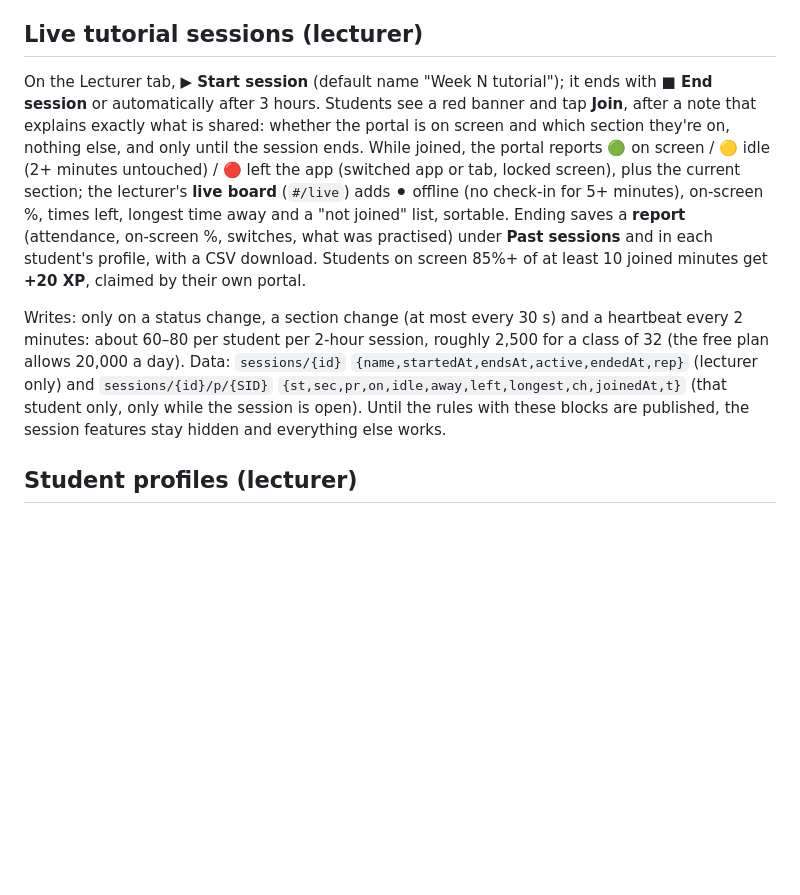
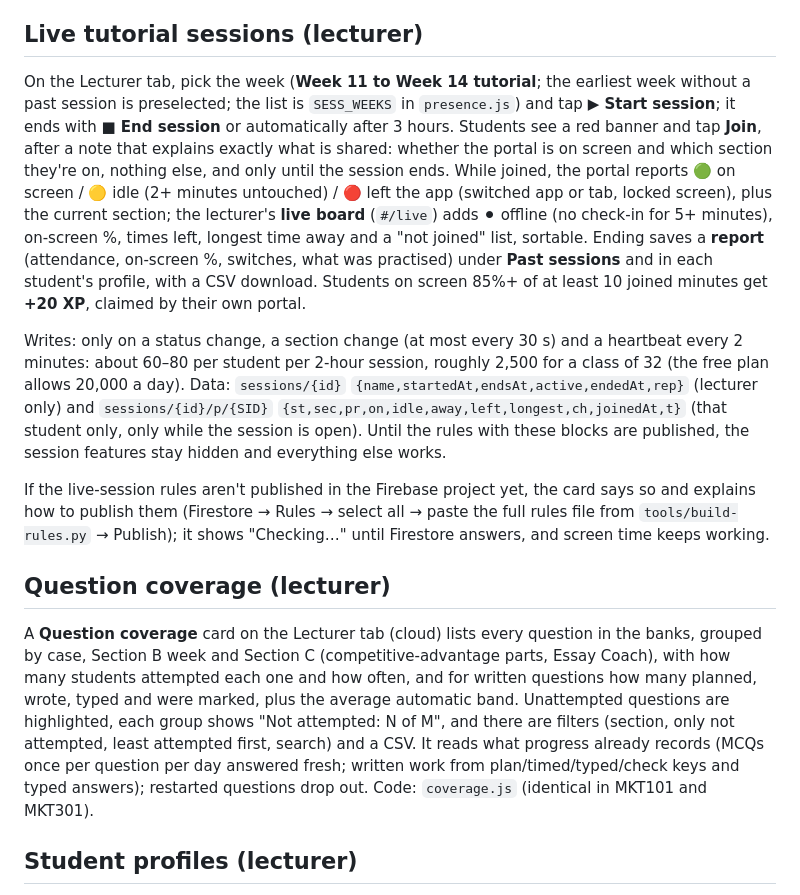
Before and after one commit to abdullamuizfuad/mkt301, a Markdown page: README.md, the part around the change. GitHub-like rendering; blank space fills up the shorter version.

Commit message:
Document the week picker, the rules message and question coverage
Co-Authored-By: Claude Opus 5.5 <noreply@anthropic.com>
Claude-Session: https://claude.ai/code/session_01VFg7BNNW33N7fChb5rURgU

```diff
--- a/README.md
+++ b/README.md
@@ -19,9 +19,15 @@ A gamified study and practice site for MKT301 International Marketing (MNU Busin
 
 ## Live tutorial sessions (lecturer)
 
-On the Lecturer tab, **▶ Start session** (default name "Week N tutorial"); it ends with **■ End session** or automatically after 3 hours. Students see a red banner and tap **Join**, after a note that explains exactly what is shared: whether the portal is on screen and which section they're on, nothing else, and only until the session ends. While joined, the portal reports 🟢 on screen / 🟡 idle (2+ minutes untouched) / 🔴 left the app (switched app or tab, locked screen), plus the current section; the lecturer's **live board** (`#/live`) adds ⚫ offline (no check-in for 5+ minutes), on-screen %, times left, longest time away and a "not joined" list, sortable. Ending saves a **report** (attendance, on-screen %, switches, what was practised) under **Past sessions** and in each student's profile, with a CSV download. Students on screen 85%+ of at least 10 joined minutes get **+20 XP**, claimed by their own portal.
+On the Lecturer tab, pick the week (**Week 11 to Week 14 tutorial**; the earliest week without a past session is preselected; the list is `SESS_WEEKS` in `presence.js`) and tap **▶ Start session**; it ends with **■ End session** or automatically after 3 hours. Students see a red banner and tap **Join**, after a note that explains exactly what is shared: whether the portal is on screen and which section they're on, nothing else, and only until the session ends. While joined, the portal reports 🟢 on screen / 🟡 idle (2+ minutes untouched) / 🔴 left the app (switched app or tab, locked screen), plus the current section; the lecturer's **live board** (`#/live`) adds ⚫ offline (no check-in for 5+ minutes), on-screen %, times left, longest time away and a "not joined" list, sortable. Ending saves a **report** (attendance, on-screen %, switches, what was practised) under **Past sessions** and in each student's profile, with a CSV download. Students on screen 85%+ of at least 10 joined minutes get **+20 XP**, claimed by their own portal.
 
 Writes: only on a status change, a section change (at most every 30 s) and a heartbeat every 2 minutes: about 60–80 per student per 2-hour session, roughly 2,500 for a class of 32 (the free plan allows 20,000 a day). Data: `sessions/{id}` `{name,startedAt,endsAt,active,endedAt,rep}` (lecturer only) and `sessions/{id}/p/{SID}` `{st,sec,pr,on,idle,away,left,longest,ch,joinedAt,t}` (that student only, only while the session is open). Until the rules with these blocks are published, the session features stay hidden and everything else works.
+
+If the live-session rules aren't published in the Firebase project yet, the card says so and explains how to publish them (Firestore → Rules → select all → paste the full rules file from `tools/build-rules.py` → Publish); it shows "Checking…" until Firestore answers, and screen time keeps working.
+
+## Question coverage (lecturer)
+
+A **Question coverage** card on the Lecturer tab (cloud) lists every question in the banks, grouped by case, Section B week and Section C (competitive-advantage parts, Essay Coach), with how many students attempted each one and how often, and for written questions how many planned, wrote, typed and were marked, plus the average automatic band. Unattempted questions are highlighted, each group shows "Not attempted: N of M", and there are filters (section, only not attempted, least attempted first, search) and a CSV. It reads what progress already records (MCQs once per question per day answered fresh; written work from plan/timed/typed/check keys and typed answers); restarted questions drop out. Code: `coverage.js` (identical in MKT101 and MKT301).
 
 ## Student profiles (lecturer)
 
```
